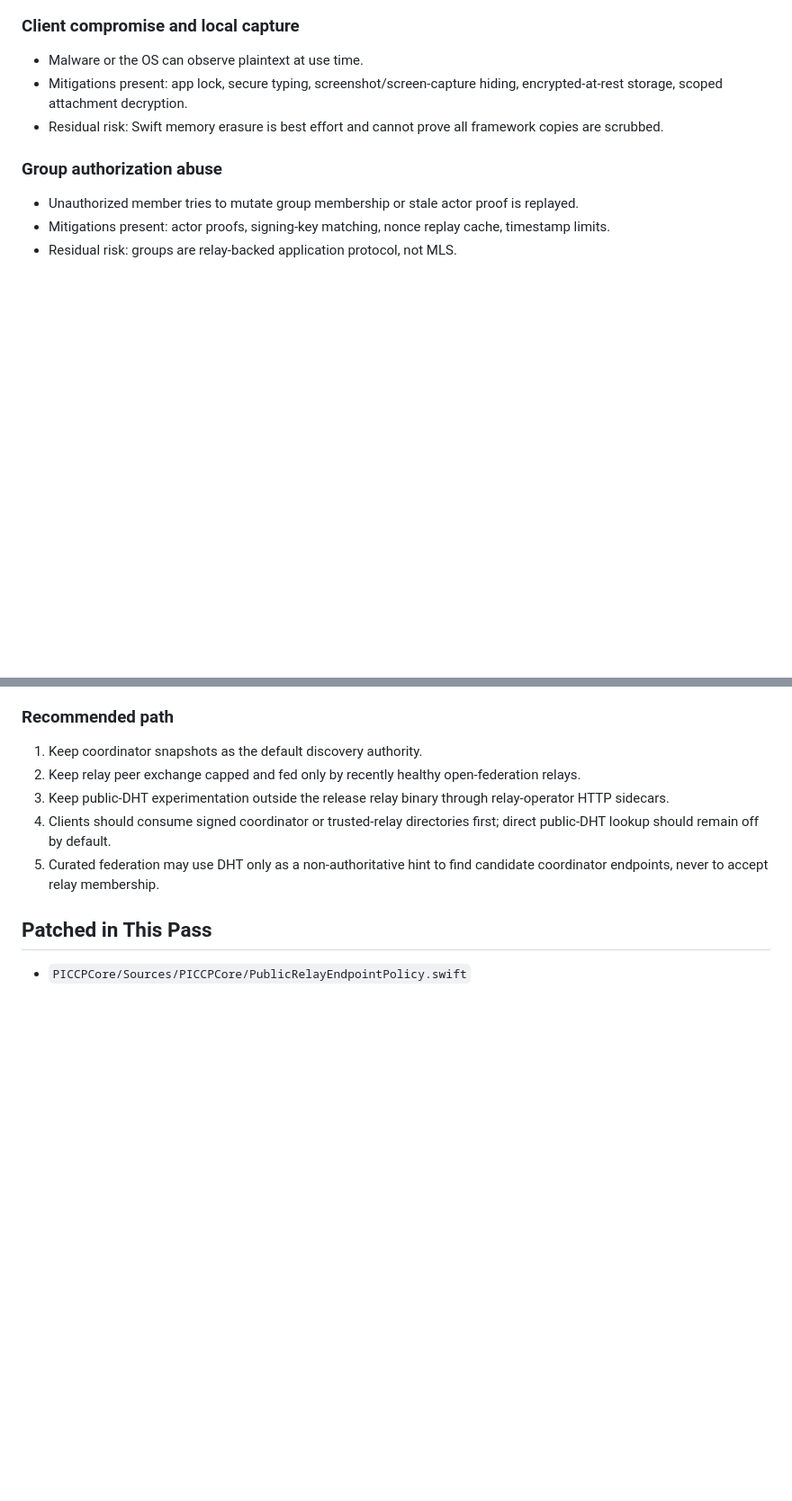
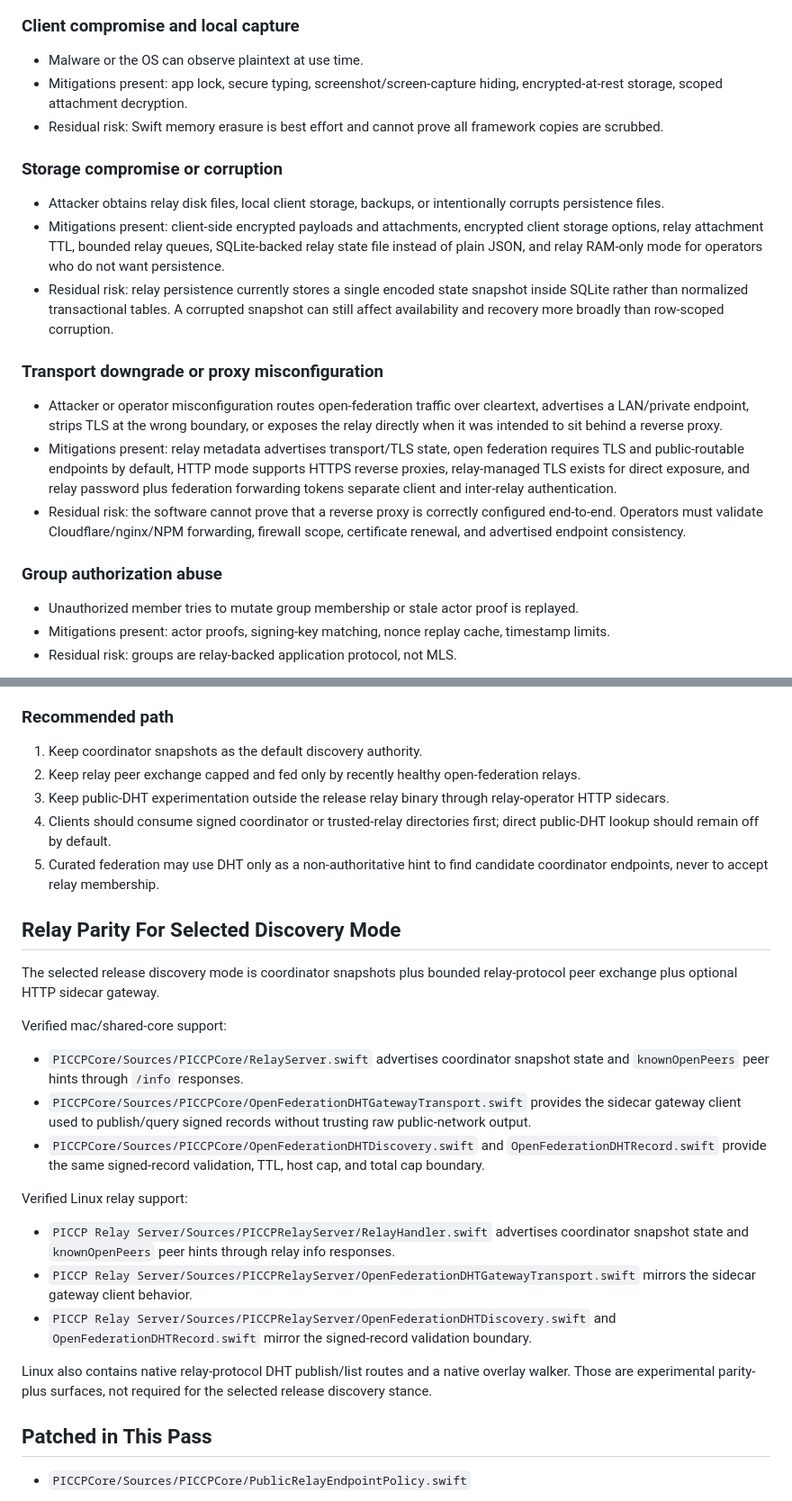
Before and after one commit to luizwidmer/Noctweave, a Markdown page: PICCP Documentation/security_audit_2026-06-24.md, 2 parts joined by grey strips. Shown at 90% size. Rendered like a GitHub page; blank space fills up the shorter version.

Commit message:
Clarify security audit completion gates

```diff
--- a/PICCP Documentation/security_audit_2026-06-24.md
+++ b/PICCP Documentation/security_audit_2026-06-24.md
@@ -40,6 +40,16 @@ The DHT/torrent research supports a cautious path: use DHT-style discovery only
 - Mitigations present: app lock, secure typing, screenshot/screen-capture hiding, encrypted-at-rest storage, scoped attachment decryption.
 - Residual risk: Swift memory erasure is best effort and cannot prove all framework copies are scrubbed.
 
+### Storage compromise or corruption
+- Attacker obtains relay disk files, local client storage, backups, or intentionally corrupts persistence files.
+- Mitigations present: client-side encrypted payloads and attachments, encrypted client storage options, relay attachment TTL, bounded relay queues, SQLite-backed relay state file instead of plain JSON, and relay RAM-only mode for operators who do not want persistence.
+- Residual risk: relay persistence currently stores a single encoded state snapshot inside SQLite rather than normalized transactional tables. A corrupted snapshot can still affect availability and recovery more broadly than row-scoped corruption.
+
+### Transport downgrade or proxy misconfiguration
+- Attacker or operator misconfiguration routes open-federation traffic over cleartext, advertises a LAN/private endpoint, strips TLS at the wrong boundary, or exposes the relay directly when it was intended to sit behind a reverse proxy.
+- Mitigations present: relay metadata advertises transport/TLS state, open federation requires TLS and public-routable endpoints by default, HTTP mode supports HTTPS reverse proxies, relay-managed TLS exists for direct exposure, and relay password plus federation forwarding tokens separate client and inter-relay authentication.
+- Residual risk: the software cannot prove that a reverse proxy is correctly configured end-to-end. Operators must validate Cloudflare/nginx/NPM forwarding, firewall scope, certificate renewal, and advertised endpoint consistency.
+
 ### Group authorization abuse
 - Unauthorized member tries to mutate group membership or stale actor proof is replayed.
 - Mitigations present: actor proofs, signing-key matching, nonce replay cache, timestamp limits.
@@ -65,6 +75,22 @@ The DHT/torrent research supports a cautious path: use DHT-style discovery only
 3. Keep public-DHT experimentation outside the release relay binary through relay-operator HTTP sidecars.
 4. Clients should consume signed coordinator or trusted-relay directories first; direct public-DHT lookup should remain off by default.
 5. Curated federation may use DHT only as a non-authoritative hint to find candidate coordinator endpoints, never to accept relay membership.
+
+## Relay Parity For Selected Discovery Mode
+
+The selected release discovery mode is coordinator snapshots plus bounded relay-protocol peer exchange plus optional HTTP sidecar gateway.
+
+Verified mac/shared-core support:
+- `PICCPCore/Sources/PICCPCore/RelayServer.swift` advertises coordinator snapshot state and `knownOpenPeers` peer hints through `/info` responses.
+- `PICCPCore/Sources/PICCPCore/OpenFederationDHTGatewayTransport.swift` provides the sidecar gateway client used to publish/query signed records without trusting raw public-network output.
+- `PICCPCore/Sources/PICCPCore/OpenFederationDHTDiscovery.swift` and `OpenFederationDHTRecord.swift` provide the same signed-record validation, TTL, host cap, and total cap boundary.
+
+Verified Linux relay support:
+- `PICCP Relay Server/Sources/PICCPRelayServer/RelayHandler.swift` advertises coordinator snapshot state and `knownOpenPeers` peer hints through relay info responses.
+- `PICCP Relay Server/Sources/PICCPRelayServer/OpenFederationDHTGatewayTransport.swift` mirrors the sidecar gateway client behavior.
+- `PICCP Relay Server/Sources/PICCPRelayServer/OpenFederationDHTDiscovery.swift` and `OpenFederationDHTRecord.swift` mirror the signed-record validation boundary.
+
+Linux also contains native relay-protocol DHT publish/list routes and a native overlay walker. Those are experimental parity-plus surfaces, not required for the selected release discovery stance.
 
 ## Patched in This Pass
 
```
Also changed, not shown: other parts of PICCP Documentation/security_audit_2026-06-24.md (+3 -0 lines), TODO.md (+3 -3 lines).
